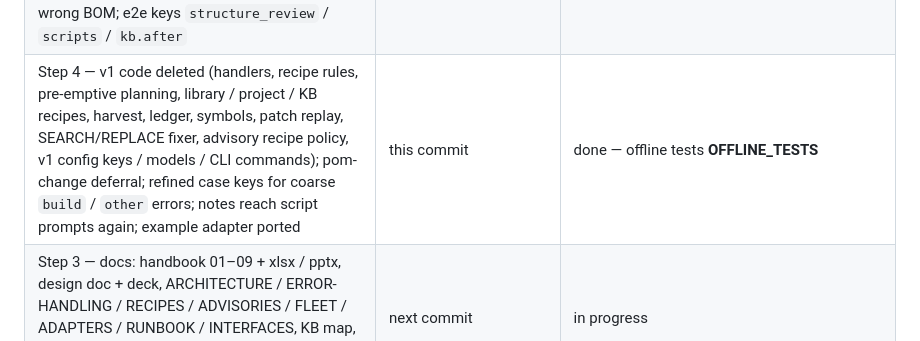
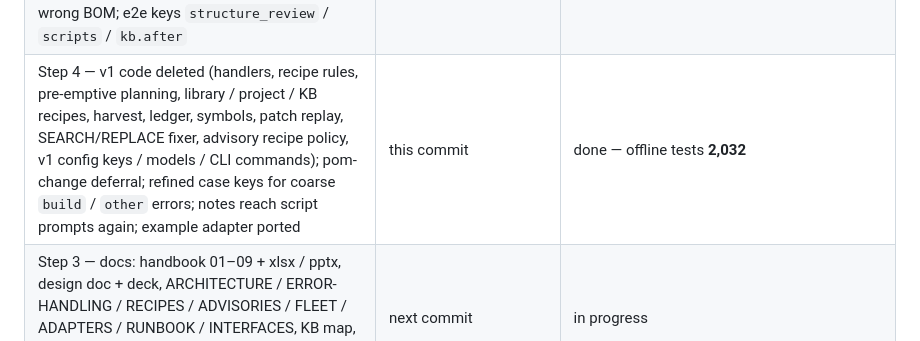
Before and after one commit to acandiatale/tutu, a Markdown page: docs/PLAN.md, the part around the change. Drawn GitHub-style.

```diff
--- a/docs/PLAN.md
+++ b/docs/PLAN.md
@@ -396,7 +396,7 @@ critical review findings only, restricted script API, advisories guide-only, the
 | Step 1 — S script runtime (`sbmig/script`: static check, `python -I` harness, helper API `p`, timeout + tree kill); K script KB (`sbmig/kb/scripts.py`, catalog action `script`, `sbmig kb scripts …`, `reviews.jsonl`); F `LLMFixer.propose_script` + prompts + request-matched replay; R `sbmig/review` + report "Structure review"; P v2 planner; L case clusters (L2), ladder reuse → augment → new, rollback before the next try, scoring + credit, tracker fields | `cb9a3b1` | done |
 | Root causes first + file-overlap deferral (a missing dependency no longer costs one LLM call per symbol) | `50e9a49` | done |
 | Step 2 — every fixture on the v2 flow with replayed scripts; reuse (pure-java → java6-legacy, shared KB) and augment (boot2-fix-failures) scenarios; review scripts fix MS949 encoding, binary resources under filtering, a wrong BOM; e2e keys `structure_review` / `scripts` / `kb.after` | `43d8b36` | done — real Maven **32/32** (29 build, 3 intended BLOCKED) |
-| Step 4 — v1 code deleted (handlers, recipe rules, pre-emptive planning, library / project / KB recipes, harvest, ledger, symbols, patch replay, SEARCH/REPLACE fixer, advisory recipe policy, v1 config keys / models / CLI commands); pom-change deferral; refined case keys for coarse `build` / `other` errors; notes reach script prompts again; example adapter ported | this commit | done — offline tests **__OFFLINE_TESTS__** |
+| Step 4 — v1 code deleted (handlers, recipe rules, pre-emptive planning, library / project / KB recipes, harvest, ledger, symbols, patch replay, SEARCH/REPLACE fixer, advisory recipe policy, v1 config keys / models / CLI commands); pom-change deferral; refined case keys for coarse `build` / `other` errors; notes reach script prompts again; example adapter ported | this commit | done — offline tests **2,032** |
 | Step 3 — docs: handbook 01–09 + xlsx / pptx, design doc + deck, ARCHITECTURE / ERROR-HANDLING / RECIPES / ADVISORIES / FLEET / ADAPTERS / RUNBOOK / INTERFACES, KB map, README, demos (`scripts/demo-kb`, `scripts/fleet-demo.sh`), fixture READMEs | next commit | in progress |
 | Step 5 — company trial vs `company-v1` (LLM calls, time, success rate on real projects) | — | the user |
 | Open (the user decides) | — | JSP `javax.servlet` references are not renamed in v2 (build ok, Tomcat 10 runtime fails): rename inside the restructure, or Handover only; guide advisories leave compiling code; a hopeless case costs ≤ 4 LLM calls before BLOCKED (`script.max_augments_per_case`) |
```
Also changed, not shown: CLAUDE.md (+2 -2 lines).
